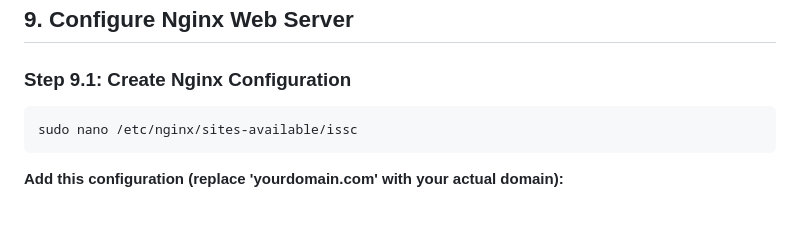
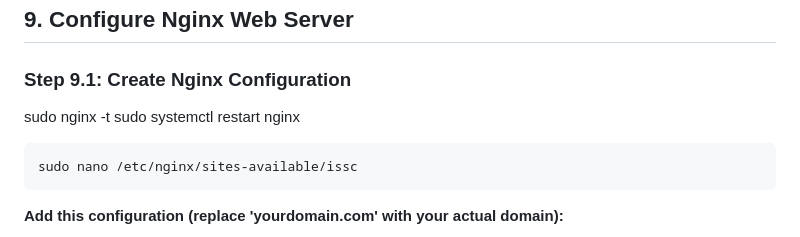
Before and after one commit to sh3ki/ISSC, a Markdown page: DEPLOYMENT_GUIDE_HOSTINGER_VPS.md, the part around the change. Rendered like a GitHub page; blank space fills up the shorter version.

````diff
--- a/DEPLOYMENT_GUIDE_HOSTINGER_VPS.md
+++ b/DEPLOYMENT_GUIDE_HOSTINGER_VPS.md
@@ -611,7 +611,8 @@ curl --unix-socket /run/gunicorn.sock localhost
 ## 9. Configure Nginx Web Server
 
 ### Step 9.1: Create Nginx Configuration
-
+sudo nginx -t
+sudo systemctl restart nginx
 ```bash
 sudo nano /etc/nginx/sites-available/issc
 ```
````
